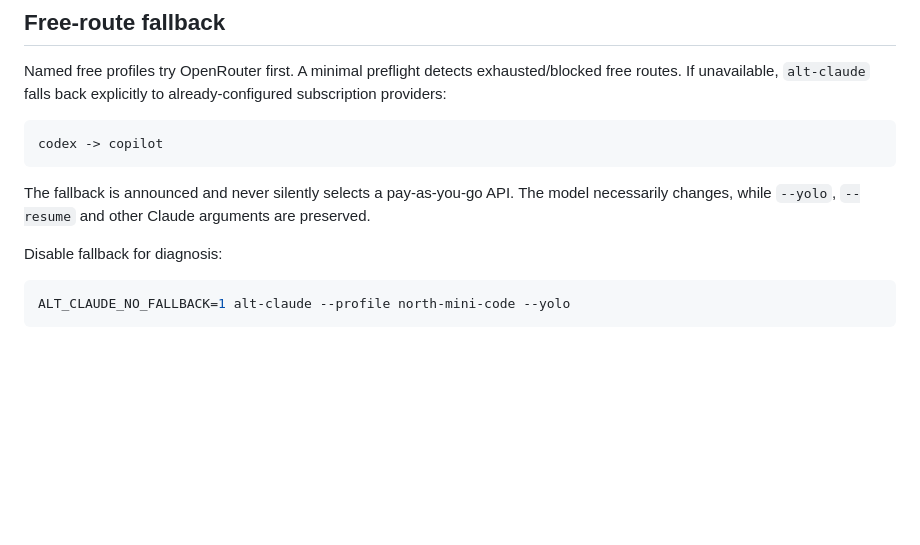
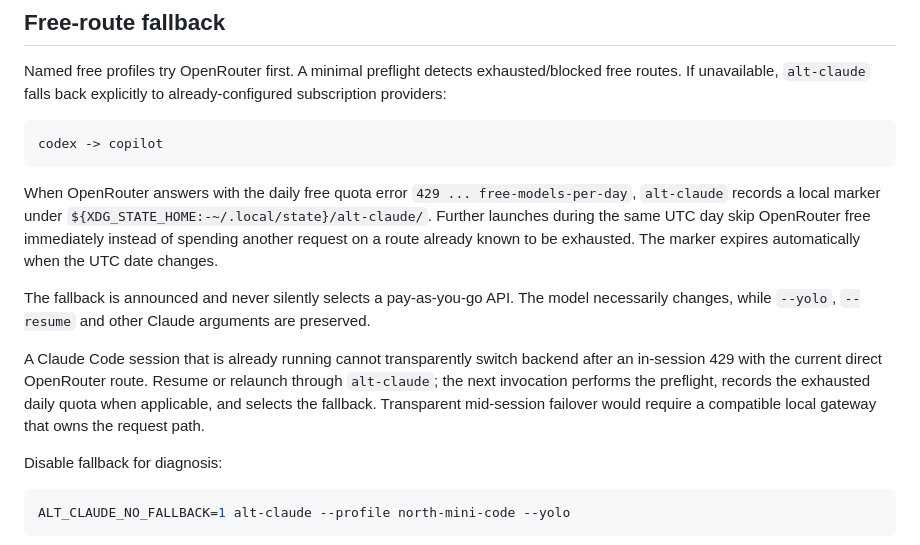
Before and after one commit to EDortta/alt-claude, a Markdown page: README.md, the part around the change. Rendered like a GitHub page; blank space fills up the shorter version.

Commit message:
docs: explain daily free quota fallback behavior (#10)

````diff
--- a/README.md
+++ b/README.md
@@ -219,7 +219,11 @@ Named free profiles try OpenRouter first. A minimal preflight detects exhausted/
 codex -> copilot
 ```
 
+When OpenRouter answers with the daily free quota error `429 ... free-models-per-day`, `alt-claude` records a local marker under `${XDG_STATE_HOME:-~/.local/state}/alt-claude/`. Further launches during the same UTC day skip OpenRouter free immediately instead of spending another request on a route already known to be exhausted. The marker expires automatically when the UTC date changes.
+
 The fallback is announced and never silently selects a pay-as-you-go API. The model necessarily changes, while `--yolo`, `--resume` and other Claude arguments are preserved.
+
+A Claude Code session that is already running cannot transparently switch backend after an in-session 429 with the current direct OpenRouter route. Resume or relaunch through `alt-claude`; the next invocation performs the preflight, records the exhausted daily quota when applicable, and selects the fallback. Transparent mid-session failover would require a compatible local gateway that owns the request path.
 
 Disable fallback for diagnosis:
 
````
